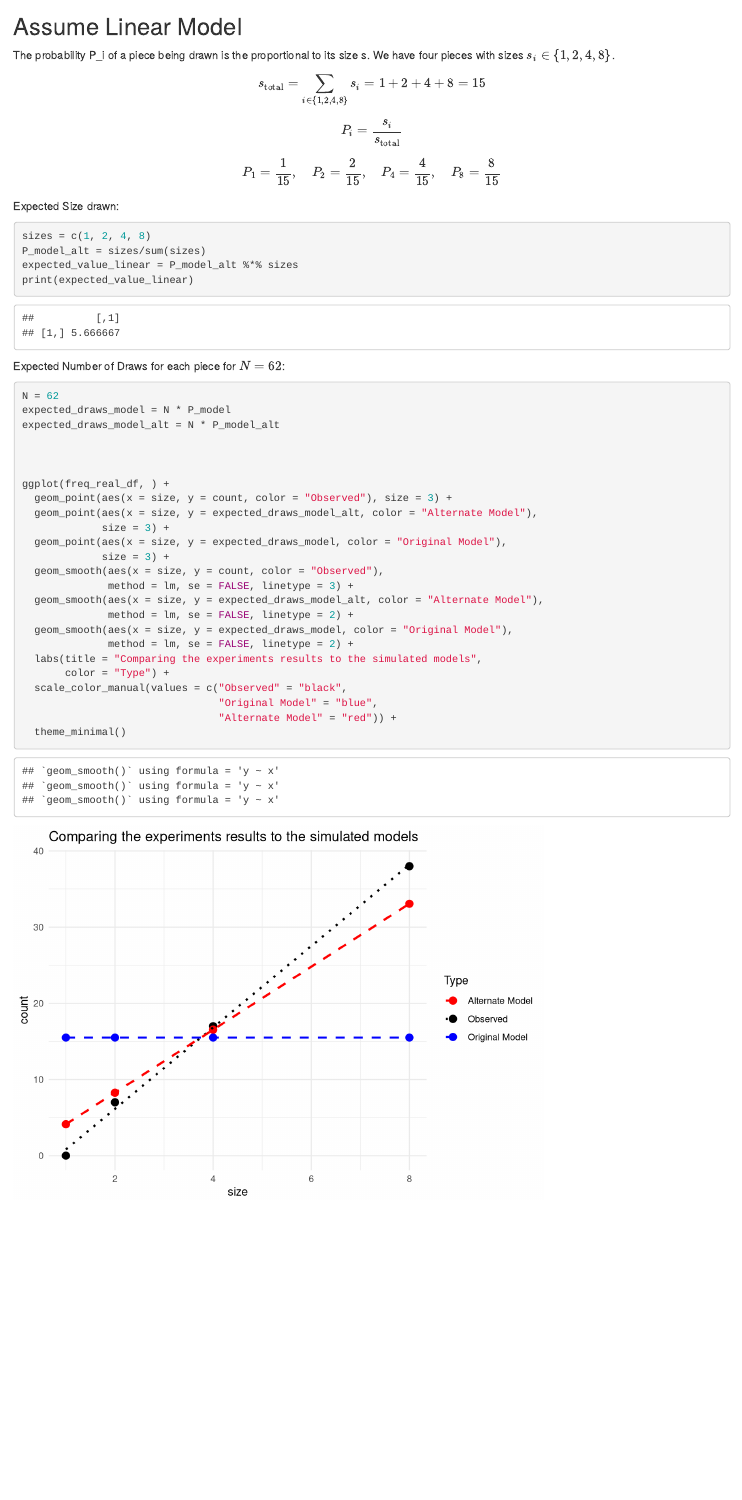
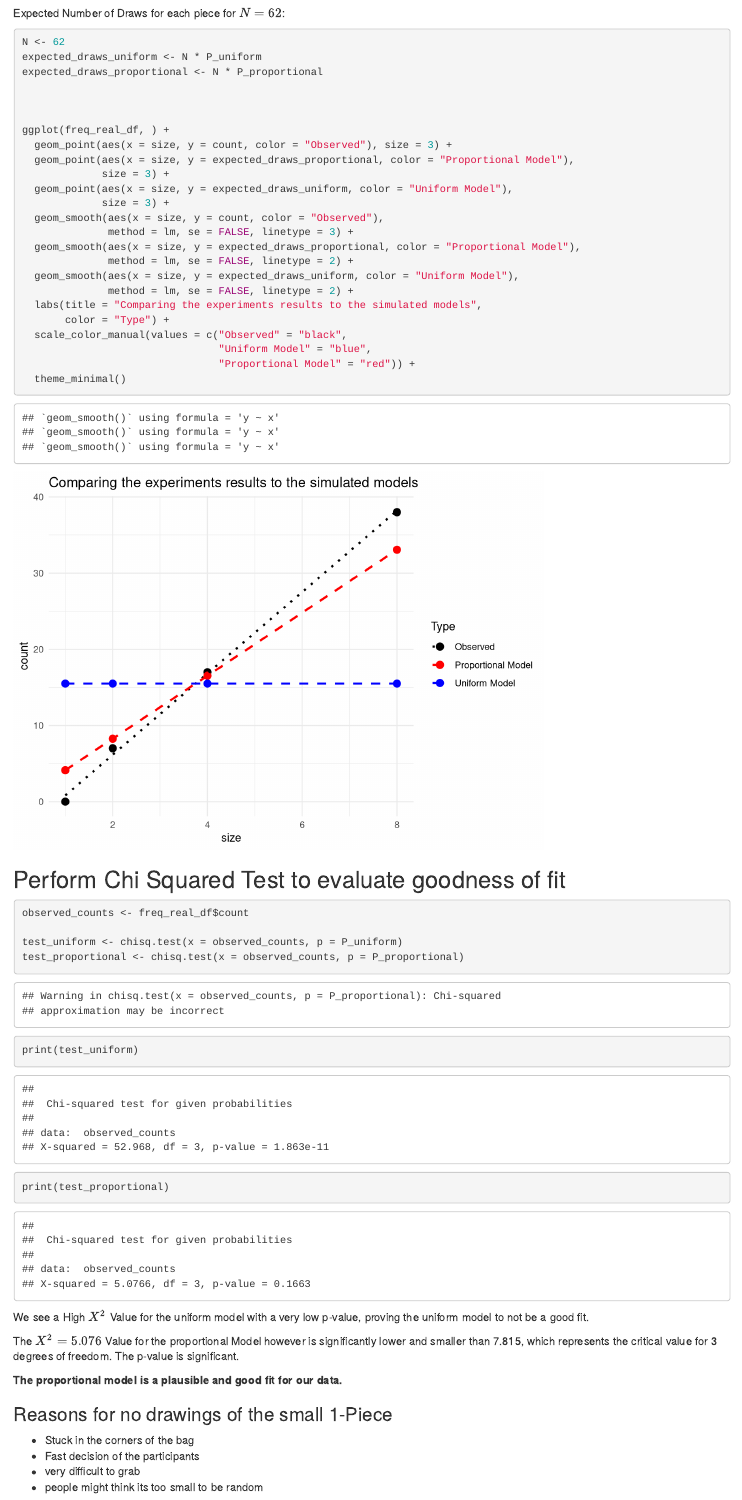
Before and after one commit to VWatGIT/Applied-Statistics, an R Markdown document (week02/Week_2_Evaluation.Rmd): the page in a window 1100 px wide, from 3220 px down before the commit and from 4430 px down after it. Rendered offline with R 4.5, knitr and Pandoc, with nearby package versions.

Commit message:
added chi-squared test

````diff
--- a/week02/Week_2_Evaluation.Rmd
+++ b/week02/Week_2_Evaluation.Rmd
@@ -117,34 +127,60 @@ P_8 = \frac{8}{15}
 Expected Size drawn:
 ```{r}
 sizes = c(1, 2, 4, 8)
-P_model_alt = sizes/sum(sizes)
-expected_value_linear = P_model_alt %*% sizes
+P_proportional = sizes/sum(sizes)
+expected_value_linear = P_proportional %*% sizes
 print(expected_value_linear)
 ```
 Expected Number of Draws for each piece for \(N = 62\):
 ```{r}
-N = 62
-expected_draws_model = N * P_model
-expected_draws_model_alt = N * P_model_alt
+N <- 62
+expected_draws_uniform <- N * P_uniform
+expected_draws_proportional <- N * P_proportional
 
 
 
 ggplot(freq_real_df, ) +
   geom_point(aes(x = size, y = count, color = "Observed"), size = 3) +
-  geom_point(aes(x = size, y = expected_draws_model_alt, color = "Alternate Model"),
+  geom_point(aes(x = size, y = expected_draws_proportional, color = "Proportional Model"),
              size = 3) +
-  geom_point(aes(x = size, y = expected_draws_model, color = "Original Model"),
+  geom_point(aes(x = size, y = expected_draws_uniform, color = "Uniform Model"),
              size = 3) +
   geom_smooth(aes(x = size, y = count, color = "Observed"),
               method = lm, se = FALSE, linetype = 3) +
-  geom_smooth(aes(x = size, y = expected_draws_model_alt, color = "Alternate Model"),
+  geom_smooth(aes(x = size, y = expected_draws_proportional, color = "Proportional Model"),
               method = lm, se = FALSE, linetype = 2) +
-  geom_smooth(aes(x = size, y = expected_draws_model, color = "Original Model"),
+  geom_smooth(aes(x = size, y = expected_draws_uniform, color = "Uniform Model"),
               method = lm, se = FALSE, linetype = 2) +
   labs(title = "Comparing the experiments results to the simulated models",
        color = "Type") +
   scale_color_manual(values = c("Observed" = "black",
-                                "Original Model" = "blue",
-                                "Alternate Model" = "red")) +
+                                "Uniform Model" = "blue",
+                                "Proportional Model" = "red")) +
   theme_minimal()
 ```
+
+## Perform Chi Squared Test to evaluate goodness of fit
+```{r}
+observed_counts <- freq_real_df$count
+
+test_uniform <- chisq.test(x = observed_counts, p = P_uniform)
+test_proportional <- chisq.test(x = observed_counts, p = P_proportional)
+
+print(test_uniform)
+print(test_proportional)
+```
+We see a High \(X^2\) Value for the uniform model with a very low p-value, proving the
+uniform model to not be a good fit.
+
+The \(X^2 = 5.076\) Value for the proportional Model however is significantly lower and
+smaller than 7.815, which represents the critical value for 3 degrees of freedom.
+The p-value is significant.
+
+**The proportional model is a plausible and good fit for our data.**
+
+### Reasons for no drawings of the small 1-Piece
+
+  - Stuck in the corners of the bag
+  - Fast decision of the participants
+  - very difficult to grab
+  - people might think its too small to be random
````
Also changed, not shown: week01/.RData, week02/ExperimentSetup.jpg (added), week02/Week 2.pdf (added), week02/Week_2_Evaluation.nb.html, week02/Week_2_Evaluation.Rmd (16 more changed lines), 1 other file.
